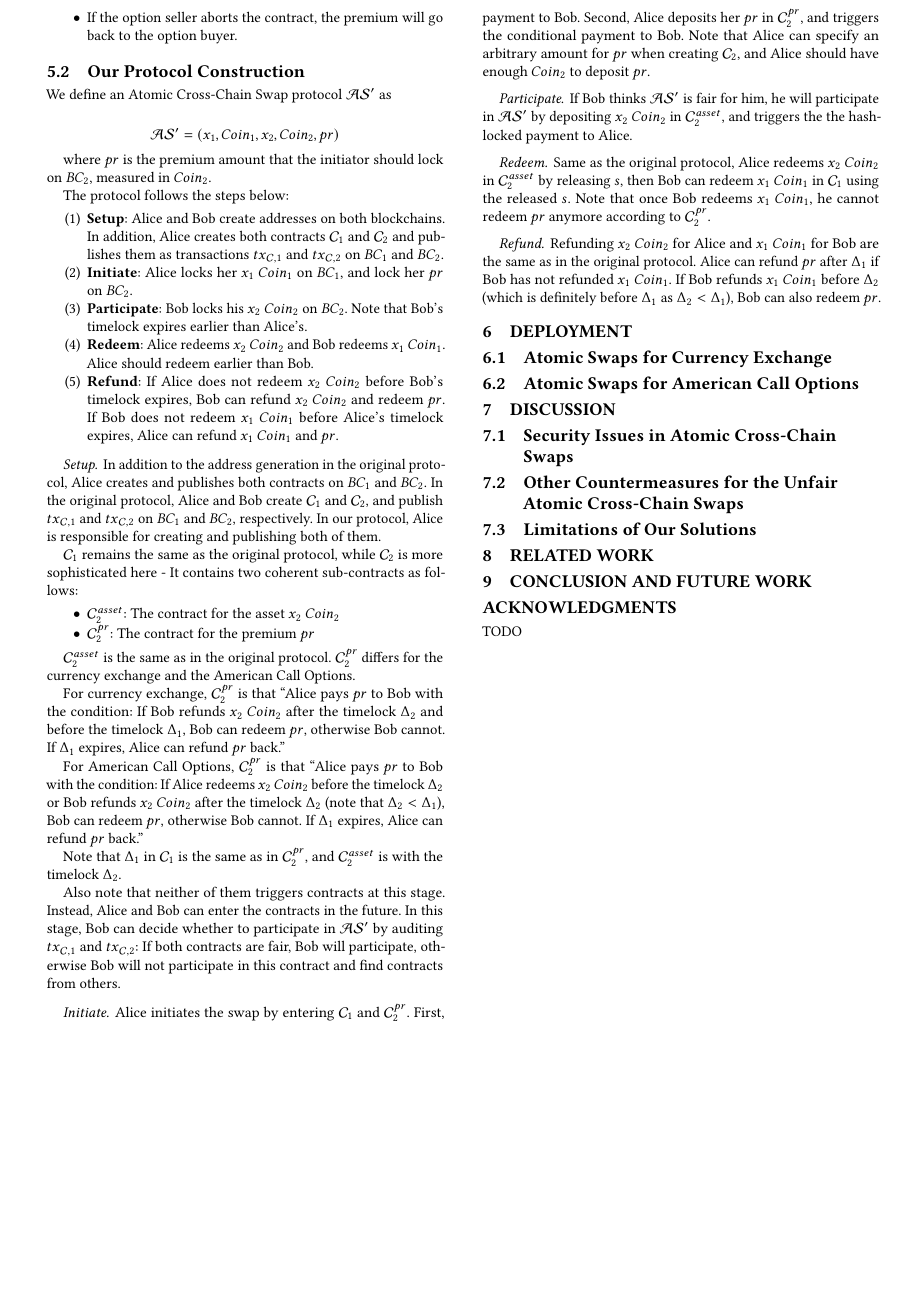
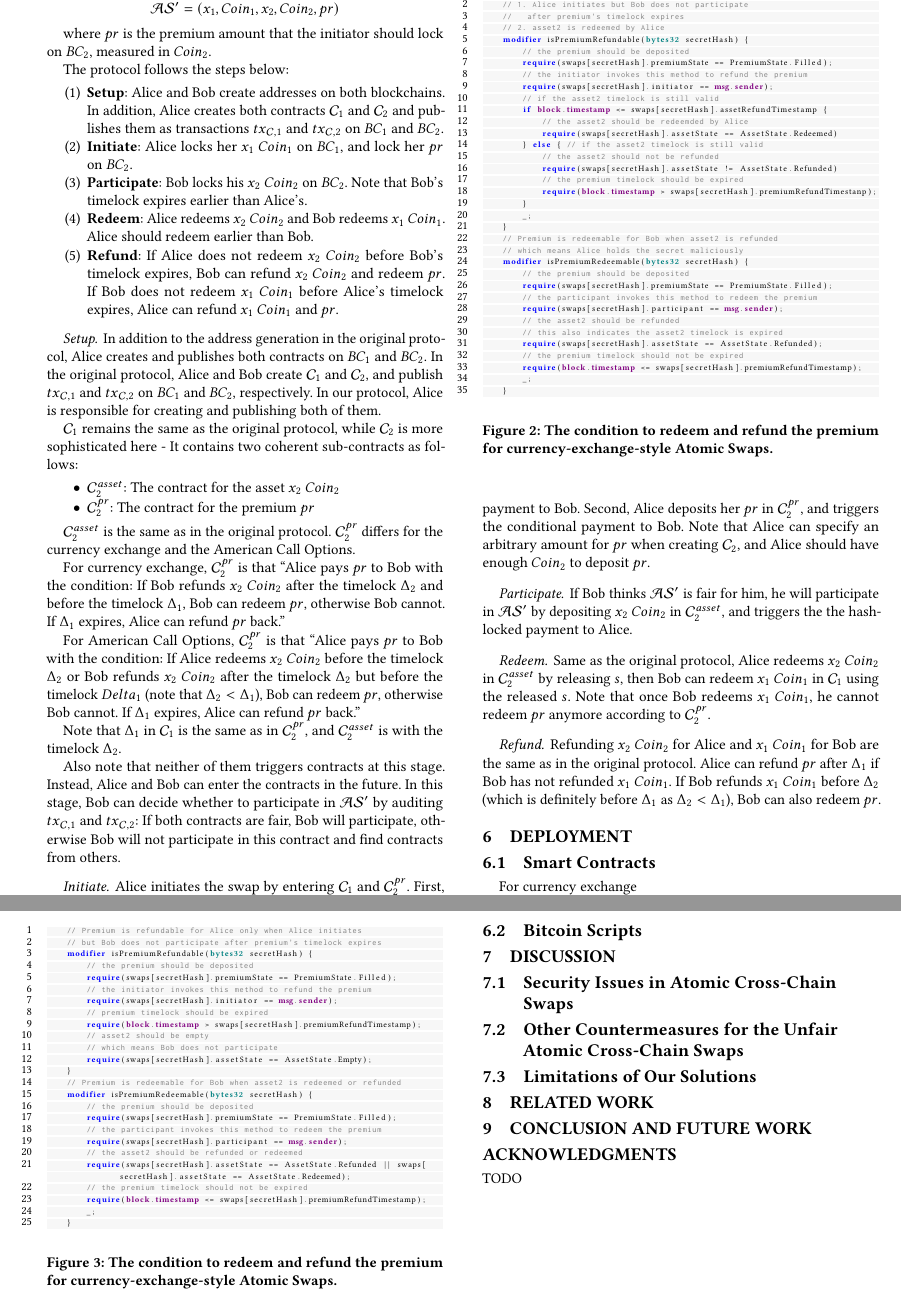
Before and after one commit to DEX-ware/fair-atomic-swap, a LaTeX paper (paper/main.tex, which reads paper/sections/5fairer-atomic-swaps.tex, paper/sections/6deployment.tex): part of page 4 of 4 before the commit and two parts of pages 4 and 5 of 5 after it, the two joined at a grey line, cut at the place of the change, the shorter picture padded with empty space. Compiled offline with pdfLaTeX.

Commit message:
pseudocode

```diff
--- a/paper/sections/5fairer-atomic-swaps.tex
+++ b/paper/sections/5fairer-atomic-swaps.tex
@@ -91,7 +91,7 @@ For currency exchange, $\mathcal{C}^{pr}_2$ is that
 If $\Delta_1$ expires, Alice can refund $pr$ back.''
 
 For American Call Options, $\mathcal{C}^{pr}_2$ is that
-``Alice pays $pr$ to Bob with the condition: If Alice redeems $x_2$ $Coin_2$ before the timelock $\Delta_2$ or Bob refunds $x_2$ $Coin_2$ after the timelock $\Delta_2$ (note that $\Delta_2 < \Delta_1$), Bob can redeem $pr$, otherwise Bob cannot.
+``Alice pays $pr$ to Bob with the condition: If Alice redeems $x_2$ $Coin_2$ before the timelock $\Delta_2$ or Bob refunds $x_2$ $Coin_2$ after the timelock $\Delta_2$ but before the timelock $Delta_1$ (note that $\Delta_2 < \Delta_1$), Bob can redeem $pr$, otherwise Bob cannot.
 If $\Delta_1$ expires, Alice can refund $pr$ back.''
 
 % ``
--- a/paper/sections/6deployment.tex
+++ b/paper/sections/6deployment.tex
@@ -1,5 +1,5 @@
 \section{Deployment}
 \label{sec:deployment}
 
-\subsection{Atomic Swaps for Currency Exchange}
+\subsection{Smart Contracts}
 
@@ -10,6 +16,85 @@
+\end{figure}
+
+For currency exchange
+
+\begin{figure}
+    \begin{lstlisting}[language=Solidity, basicstyle=\tiny]
+    // Premium is refundable when
+    // 1. Alice initiates but Bob does not participate
+    //   after premium's timelock expires
+    // 2. asset2 is redeemed by Alice
+    modifier isPremiumRefundable(bytes32 secretHash) {
+        // the premium should be deposited
+        require(swaps[secretHash].premiumState == PremiumState.Filled);
+        // the initiator invokes this method to refund the premium
+        require(swaps[secretHash].initiator == msg.sender);
+        // if the asset2 timelock is still valid
+        if block.timestamp <= swaps[secretHash].assetRefundTimestamp {
+            // the asset2 should be redeemded by Alice
+            require(swaps[secretHash].assetState == AssetState.Redeemed)
+        } else { // if the asset2 timelock is still valid
+            // the asset2 should not be refunded
+            require(swaps[secretHash].assetState != AssetState.Refunded)
+            // the premium timelock should be expired
+            require(block.timestamp > swaps[secretHash].premiumRefundTimestanp);
+        }
+        _;
+    }
+    // Premium is redeemable for Bob when asset2 is refunded
+    // which means Alice holds the secret maliciously
+    modifier isPremiumRedeemable(bytes32 secretHash) {
+        // the premium should be deposited
+        require(swaps[secretHash].premiumState == PremiumState.Filled);
+        // the participant invokes this method to redeem the premium
+        require(swaps[secretHash].participant == msg.sender);
+        // the asset2 should be refunded
+        // this also indicates the asset2 timelock is expired
+        require(swaps[secretHash].assetState == AssetState.Refunded);
+        // the premium timelock should not be expired
+        require(block.timestamp <= swaps[secretHash].premiumRefundTimestamp);
+        _;
+    }
+    \end{lstlisting}
+    \label{code:premium_condition}
+    \caption{The condition to redeem and refund the premium for currency-exchange-style Atomic Swaps.}
+\end{figure}
 
 
-\subsection{Atomic Swaps for American Call Options}
+For American Call Options
 
-% can implement the American Call Options by hashlock or by ifelse
-% script and smart contracts
+\begin{figure}
+    \begin{lstlisting}[language=Solidity, basicstyle=\tiny]
+    // Premium is refundable for Alice only when Alice initiates
+    // but Bob does not participate after premium's timelock expires
+    modifier isPremiumRefundable(bytes32 secretHash) {
+        // the premium should be deposited
+        require(swaps[secretHash].premiumState == PremiumState.Filled);
+        // the initiator invokes this method to refund the premium
+        require(swaps[secretHash].initiator == msg.sender);
+        // premium timelock should be expired
+        require(block.timestamp > swaps[secretHash].premiumRefundTimestamp);
+        // asset2 should be empty
+        // which means Bob does not participate
+        require(swaps[secretHash].assetState == AssetState.Empty);
+    }
+    // Premium is redeemable for Bob when asset2 is redeemed or refunded
+    modifier isPremiumRedeemable(bytes32 secretHash) {
+        // the premium should be deposited
+        require(swaps[secretHash].premiumState == PremiumState.Filled);
+        // the participant invokes this method to redeem the premium
+        require(swaps[secretHash].participant == msg.sender);
+        // the asset2 should be refunded or redeemed
+        require(swaps[secretHash].assetState == AssetState.Refunded || swaps[secretHash].assetState == AssetState.Redeemed);
+        // the premium timelock should not be expired
+        require(block.timestamp <= swaps[secretHash].premiumRefundTimestamp);
+        _;
+    }
+    \end{lstlisting}
+    \label{code:premium_condition}
+    \caption{The condition to redeem and refund the premium for currency-exchange-style Atomic Swaps.}
+\end{figure}
+
+\subsection{Bitcoin Scripts}
+
+% cannot
+% need one more opcode
```
Also changed, not shown: paper/sections/6deployment.tex (14 more changed lines).
